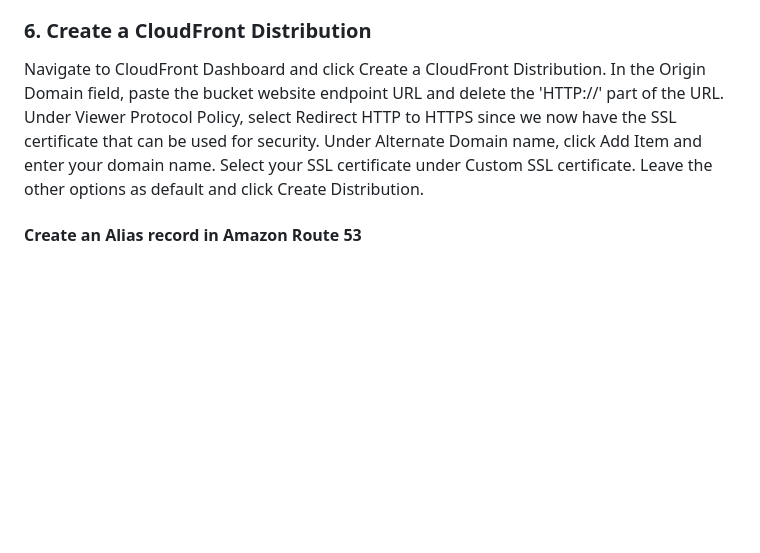
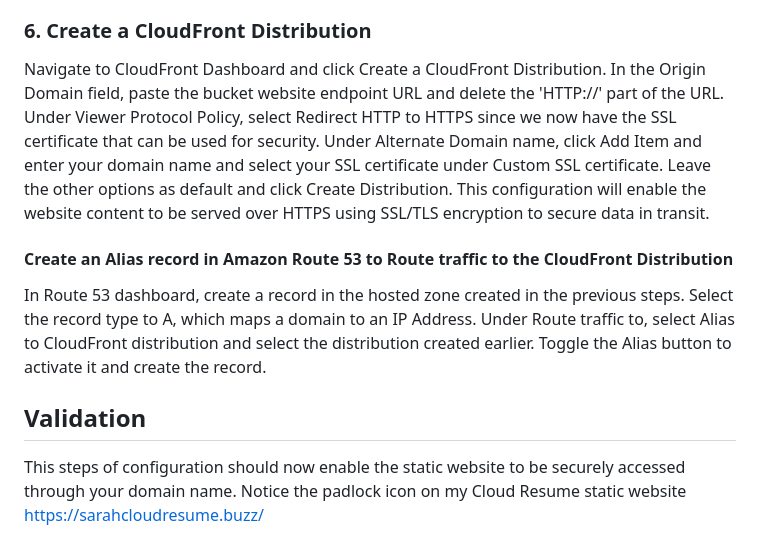
Before and after one commit to sarahoeri/my-cloud-resume, a Markdown page: README.md, the part around the change. Drawn GitHub-style; blank space fills up the shorter version.

Commit message:
Validation update to README.md

```diff
--- a/README.md
+++ b/README.md
@@ -15,5 +15,8 @@ In ACM, request a public certificate that will provide SSL to enable secure acce
 ### 5. Create a Record Set in Amazon Route53
 Navigate to the Route 53 dashboard, click on the hosted zone created in the previous steps, and then click Create record. In this step, select the record type as the CNAME record. The purpose of the CNAME record is to map a domain to another domain name. In this case, it will help map the purchased domain name to the Amazon S3 bucket so that a user can access the S3 bucket through the domain name instead of the long bucket website endpoint URL. The record name for this record needs to be a subdomain. Navigate to AWS Certificate Manager to the certificate previously created. Under Domains, copy the CNAME name and CNAME value to a text editor. Copy the first part of the CNAME name up to the first period and paste it into the Record name field. Copy the whole CNAME value and paste it into the Value field. Leave other fields as default and click Create record. After this configuration, the pending validation status for the certificate created in AWS Certificate Manager should be validated and issued after a few seconds.
 ### 6. Create a CloudFront Distribution
-Navigate to CloudFront Dashboard and click Create a CloudFront Distribution. In the Origin Domain field, paste the bucket website endpoint URL and delete the 'HTTP://' part of the URL. Under Viewer Protocol Policy, select Redirect HTTP to HTTPS since we now have the SSL certificate that can be used for security. Under Alternate Domain name, click Add Item and enter your domain name. Select your SSL certificate under Custom SSL certificate. Leave the other options as default and click Create Distribution.
-#### Create an Alias record in Amazon Route 53
+Navigate to CloudFront Dashboard and click Create a CloudFront Distribution. In the Origin Domain field, paste the bucket website endpoint URL and delete the 'HTTP://' part of the URL. Under Viewer Protocol Policy, select Redirect HTTP to HTTPS since we now have the SSL certificate that can be used for security. Under Alternate Domain name, click Add Item and enter your domain name and select your SSL certificate under Custom SSL certificate. Leave the other options as default and click Create Distribution. This configuration will enable the website content to be served over HTTPS using SSL/TLS encryption to secure data in transit.
+#### Create an Alias record in Amazon Route 53 to Route traffic to the CloudFront Distribution
+In Route 53 dashboard, create a record in the hosted zone created in the previous steps. Select the record type to A, which maps a domain to an IP Address. Under Route traffic to, select Alias to CloudFront distribution and select the distribution created earlier. Toggle the Alias button to activate it and create the record.
+## Validation
+This steps of configuration should now enable the static website to be securely accessed through your domain name. Notice the padlock icon on my Cloud Resume static website https://sarahcloudresume.buzz/
```
